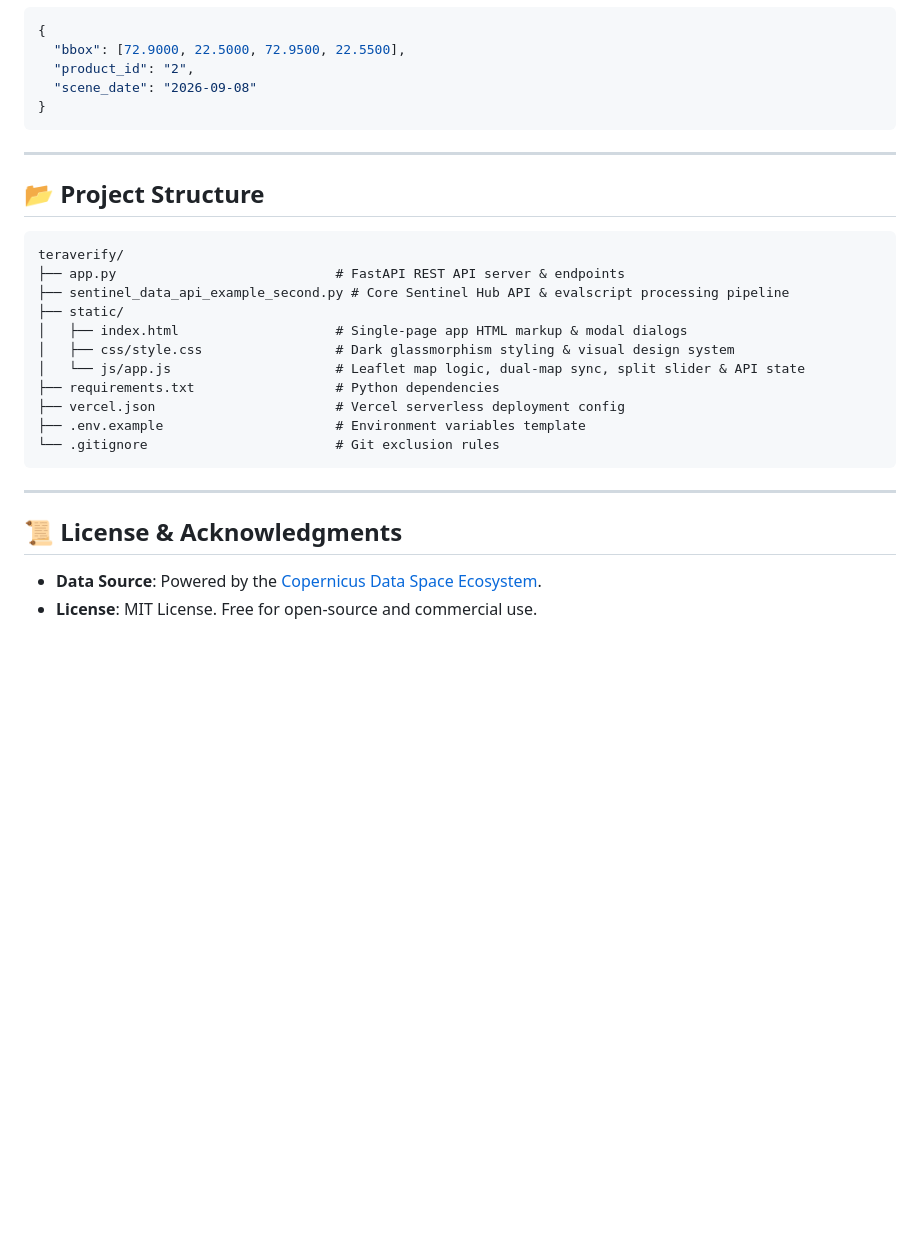
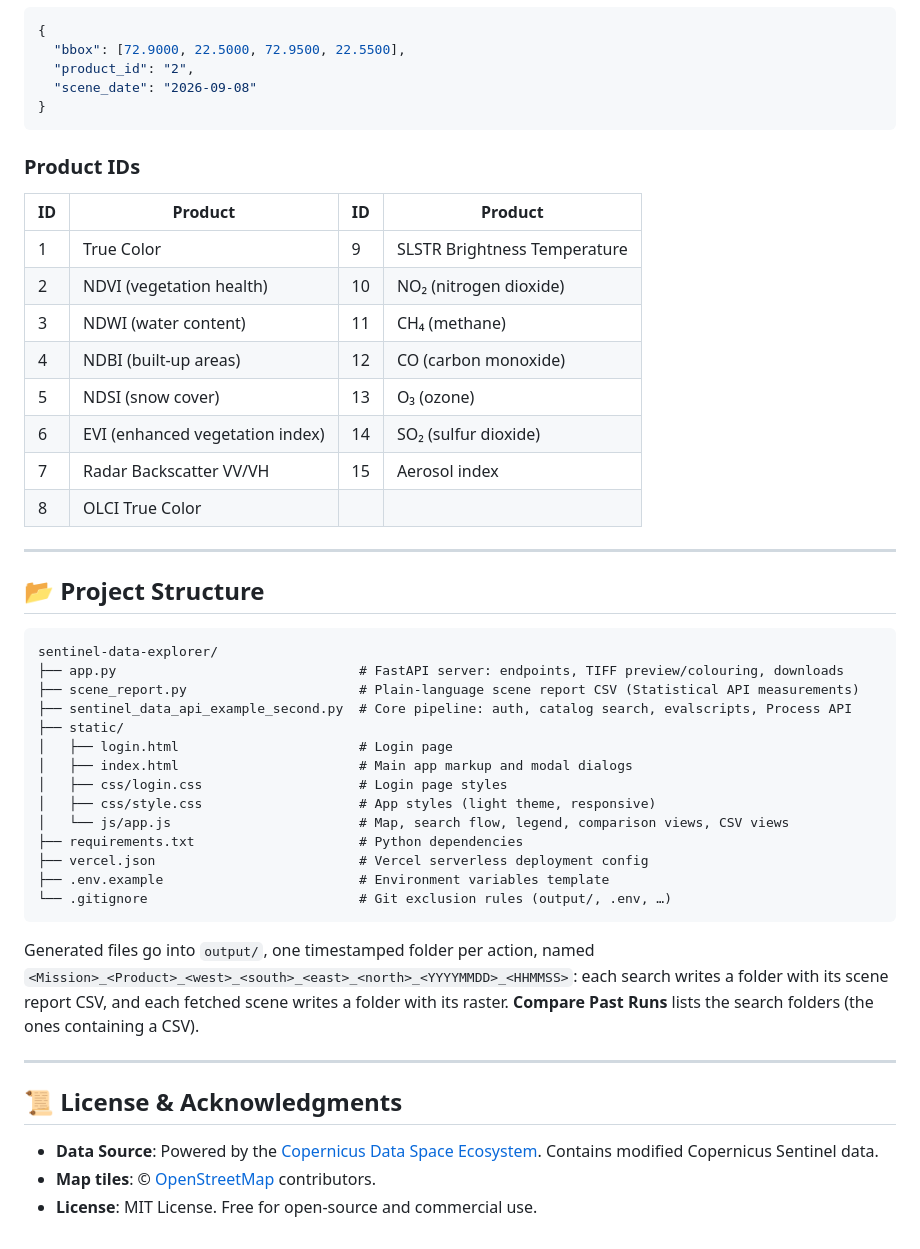
Before and after one commit to dhruvquantafons/sentinel-data-explorer, a Markdown page: README.md, the part around one of its changes. GitHub-like rendering; blank space fills up the shorter version.

````diff
--- a/README.md
+++ b/README.md
@@ -116,27 +169,46 @@ This repository is pre-configured for serverless deployment on **Vercel** via `v
 }
 ```
 
+### Product IDs
+
+| ID | Product | ID | Product |
+|---|---|---|---|
+| 1 | True Color | 9 | SLSTR Brightness Temperature |
+| 2 | NDVI (vegetation health) | 10 | NO₂ (nitrogen dioxide) |
+| 3 | NDWI (water content) | 11 | CH₄ (methane) |
+| 4 | NDBI (built-up areas) | 12 | CO (carbon monoxide) |
+| 5 | NDSI (snow cover) | 13 | O₃ (ozone) |
+| 6 | EVI (enhanced vegetation index) | 14 | SO₂ (sulfur dioxide) |
+| 7 | Radar Backscatter VV/VH | 15 | Aerosol index |
+| 8 | OLCI True Color | | |
+
 ---
 
 ## 📂 Project Structure
 
 ```
-teraverify/
-├── app.py                            # FastAPI REST API server & endpoints
-├── sentinel_data_api_example_second.py # Core Sentinel Hub API & evalscript processing pipeline
+sentinel-data-explorer/
+├── app.py                               # FastAPI server: endpoints, TIFF preview/colouring, downloads
+├── scene_report.py                      # Plain-language scene report CSV (Statistical API measurements)
+├── sentinel_data_api_example_second.py  # Core pipeline: auth, catalog search, evalscripts, Process API
 ├── static/
-│   ├── index.html                    # Single-page app HTML markup & modal dialogs
-│   ├── css/style.css                 # Dark glassmorphism styling & visual design system
-│   └── js/app.js                     # Leaflet map logic, dual-map sync, split slider & API state
-├── requirements.txt                  # Python dependencies
-├── vercel.json                       # Vercel serverless deployment config
-├── .env.example                      # Environment variables template
-└── .gitignore                        # Git exclusion rules
+│   ├── login.html                       # Login page
+│   ├── index.html                       # Main app markup and modal dialogs
+│   ├── css/login.css                    # Login page styles
+│   ├── css/style.css                    # App styles (light theme, responsive)
+│   └── js/app.js                        # Map, search flow, legend, comparison views, CSV views
+├── requirements.txt                     # Python dependencies
+├── vercel.json                          # Vercel serverless deployment config
+├── .env.example                         # Environment variables template
+└── .gitignore                           # Git exclusion rules (output/, .env, …)
 ```
+
+Generated files go into `output/`, one timestamped folder per action, named `<Mission>_<Product>_<west>_<south>_<east>_<north>_<YYYYMMDD>_<HHMMSS>`: each search writes a folder with its scene report CSV, and each fetched scene writes a folder with its raster. **Compare Past Runs** lists the search folders (the ones containing a CSV).
 
 ---
 
 ## 📜 License & Acknowledgments
 
-- **Data Source**: Powered by the [Copernicus Data Space Ecosystem](https://dataspace.copernicus.eu/).
+- **Data Source**: Powered by the [Copernicus Data Space Ecosystem](https://dataspace.copernicus.eu/). Contains modified Copernicus Sentinel data.
+- **Map tiles**: © [OpenStreetMap](https://www.openstreetmap.org/copyright) contributors.
 - **License**: MIT License. Free for open-source and commercial use.
````
Also changed, not shown: other parts of README.md (+93 -40 lines).
